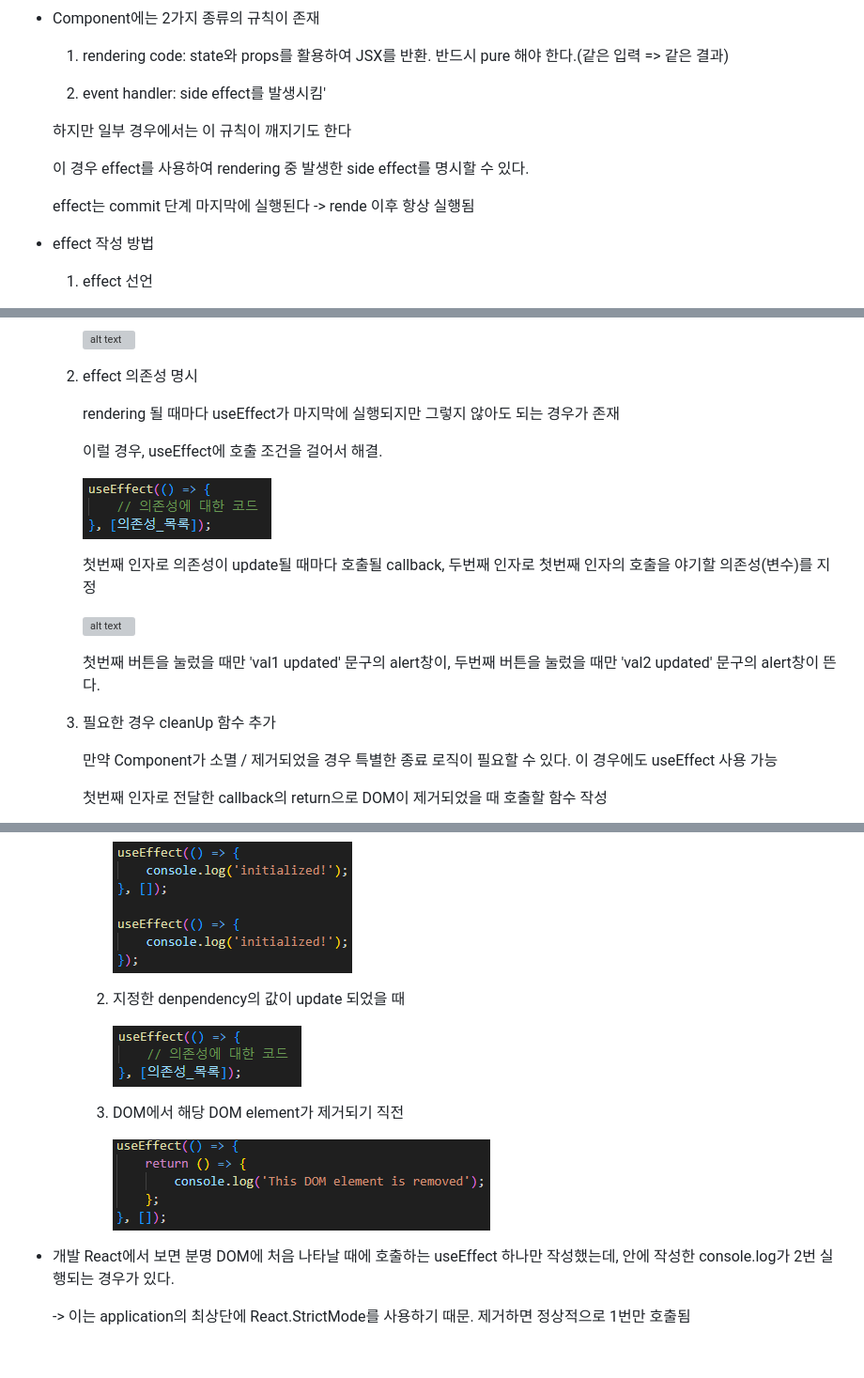
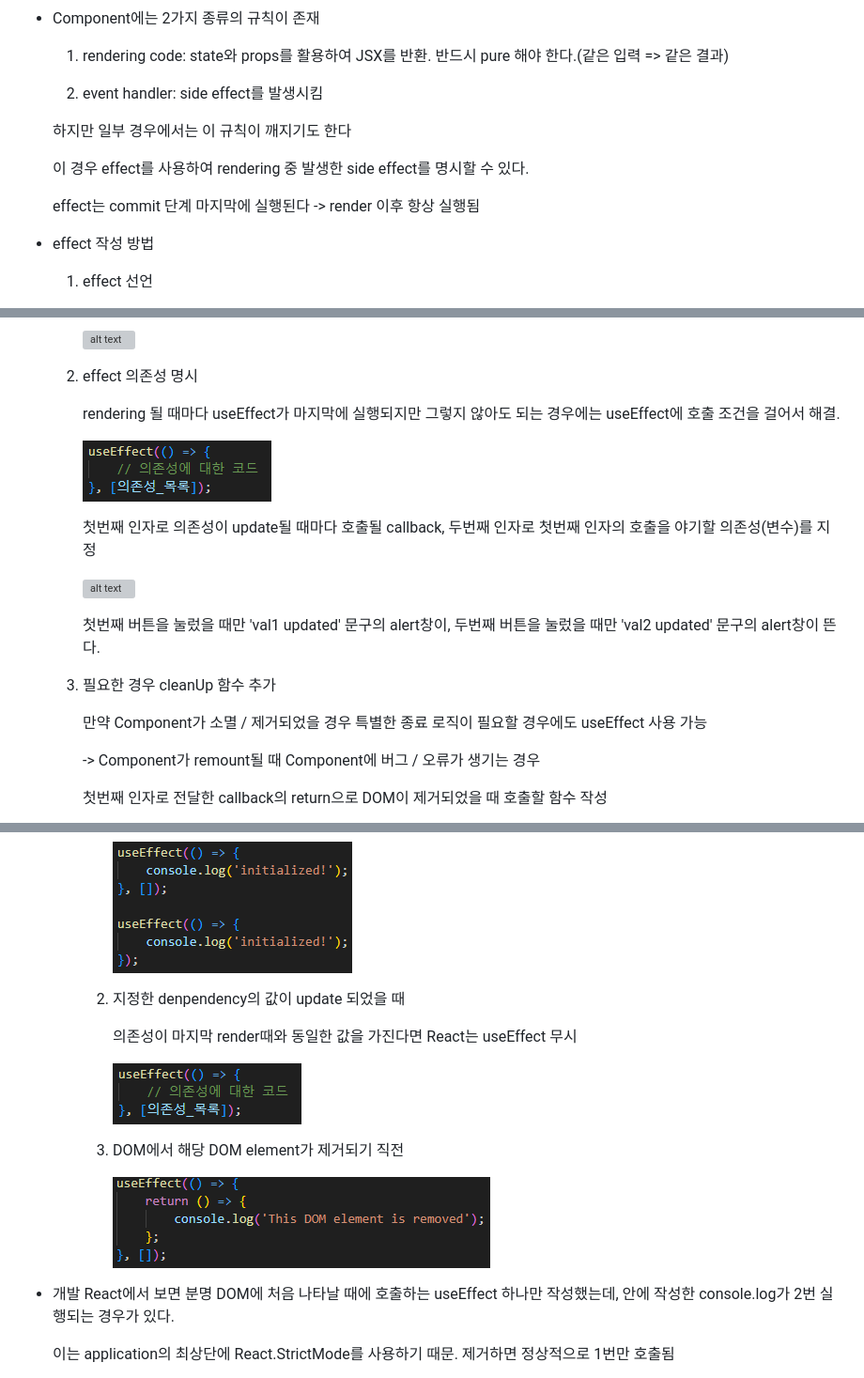
Before and after one commit to happiestlife/ReactDocStudy, a Markdown page: README.md, 3 parts joined by grey strips. Shown: that part at 94% size. Rendered like a GitHub page; folded sections open; blank space fills up the shorter version; grey boxes are pictures that could not be loaded.

```diff
--- a/README.md
+++ b/README.md
@@ -1139,13 +1139,13 @@ URL : https://react.dev/learn/tutorial-tic-tac-toe#setup-for-the-tutorial
 
     1. rendering code: state와 props를 활용하여 JSX를 반환. 반드시 pure 해야 한다.(같은 입력 => 같은 결과)
 
-    2. event handler: side effect를 발생시킴'
+    2. event handler: side effect를 발생시킴
 
     하지만 일부 경우에서는 이 규칙이 깨지기도 한다
 
     이 경우 effect를 사용하여 rendering 중 발생한 side effect를 명시할 수 있다.
 
-    effect는 commit 단계 마지막에 실행된다 -> rende 이후 항상 실행됨
+    effect는 commit 단계 마지막에 실행된다 -> render 이후 항상 실행됨
 
   - effect 작성 방법
 
@@ -1167,9 +1167,7 @@ URL : https://react.dev/learn/tutorial-tic-tac-toe#setup-for-the-tutorial
 
     2. effect 의존성 명시
 
-        rendering 될 때마다 useEffect가 마지막에 실행되지만 그렇지 않아도 되는 경우가 존재
-
-        이럴 경우, useEffect에 호출 조건을 걸어서 해결.
+        rendering 될 때마다 useEffect가 마지막에 실행되지만 그렇지 않아도 되는 경우에는 useEffect에 호출 조건을 걸어서 해결.
 
         ![alt text](./img/useEffect%20when%20update.png)
 
@@ -1181,7 +1179,9 @@ URL : https://react.dev/learn/tutorial-tic-tac-toe#setup-for-the-tutorial
 
     3. 필요한 경우 cleanUp 함수 추가
 
-        만약 Component가 소멸 / 제거되었을 경우 특별한 종료 로직이 필요할 수 있다. 이 경우에도 useEffect 사용 가능
+        만약 Component가 소멸 / 제거되었을 경우 특별한 종료 로직이 필요할 경우에도 useEffect 사용 가능
+
+        -> Component가 remount될 때 Component에 버그 / 오류가 생기는 경우
 
         첫번째 인자로 전달한 callback의 return으로 DOM이 제거되었을 때 호출할 함수 작성
 
@@ -1195,6 +1195,8 @@ URL : https://react.dev/learn/tutorial-tic-tac-toe#setup-for-the-tutorial
 
       2) 지정한 denpendency의 값이 update 되었을 때
 
+          의존성이 마지막 render때와 동일한 값을 가진다면 React는 useEffect 무시
+
           ![alt text](./img/useEffect%20when%20update.png)
 
       3) DOM에서 해당 DOM element가 제거되기 직전
@@ -1203,5 +1205,5 @@ URL : https://react.dev/learn/tutorial-tic-tac-toe#setup-for-the-tutorial
 
   - 개발 React에서 보면 분명 DOM에 처음 나타날 때에 호출하는 useEffect 하나만 작성했는데, 안에 작성한 console.log가 2번 실행되는 경우가 있다.
 
-    -> 이는 application의 최상단에 React.StrictMode를 사용하기 때문. 제거하면 정상적으로 1번만 호출됨
+    이는 application의 최상단에 React.StrictMode를 사용하기 때문. 제거하면 정상적으로 1번만 호출됨
 
```
Also changed, not shown: other parts of README.md (+56 -3 lines), img/ignore flag of useEffect.png (added), img/out side of app useEffect.png (added), img/useEffect cleanup cur render useEffect.png (added), 2 other files.
